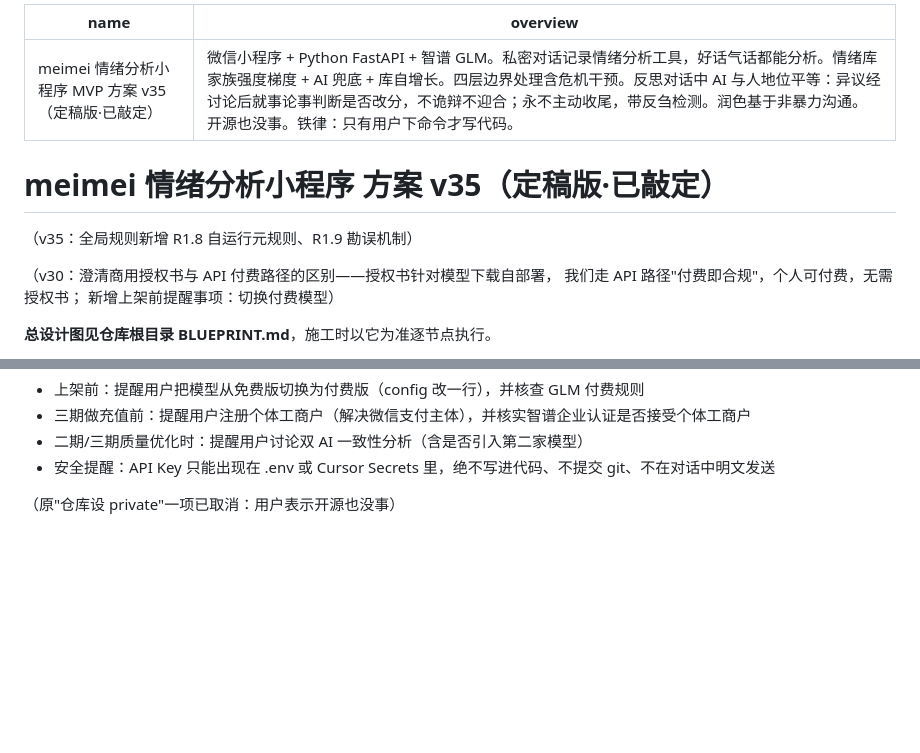
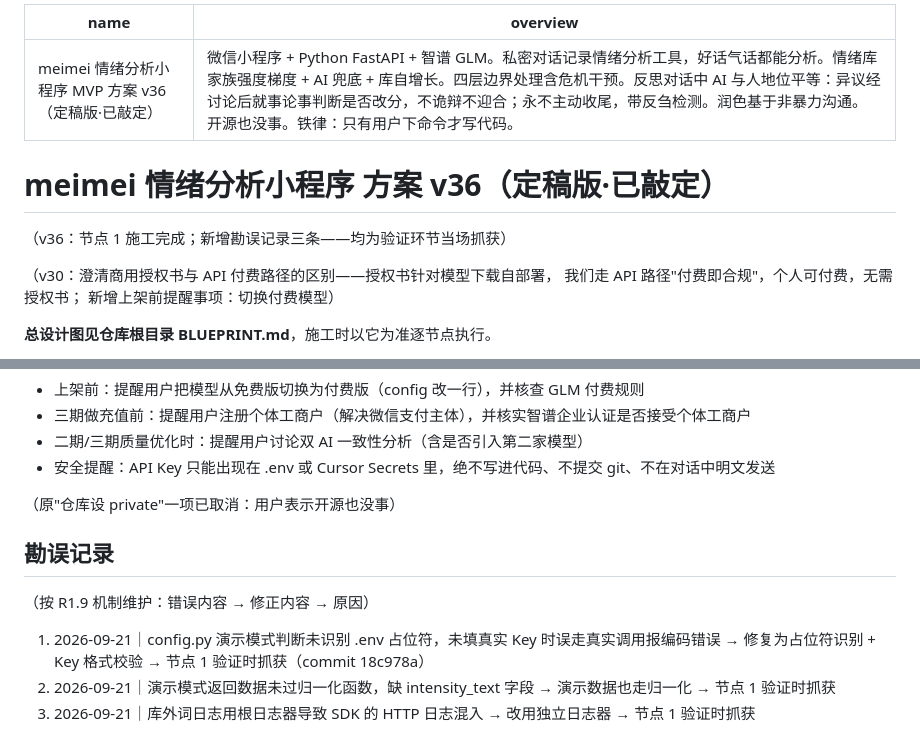
Before and after one commit to meimei553/meimei, a Markdown page: PLAN.md, 2 parts joined by grey strips. Drawn GitHub-style; blank space fills up the shorter version.

Commit message:
docs: 方案 v36——节点 1 勘误记录三条
Co-authored-by: meiyu <meimei553@users.noreply.github.com>

```diff
--- a/PLAN.md
+++ b/PLAN.md
@@ -1,11 +1,11 @@
 ---
-name: meimei 情绪分析小程序 MVP 方案 v35（定稿版·已敲定）
+name: meimei 情绪分析小程序 MVP 方案 v36（定稿版·已敲定）
 overview: 微信小程序 + Python FastAPI + 智谱 GLM。私密对话记录情绪分析工具，好话气话都能分析。情绪库家族强度梯度 + AI 兜底 + 库自增长。四层边界处理含危机干预。反思对话中 AI 与人地位平等：异议经讨论后就事论事判断是否改分，不诡辩不迎合；永不主动收尾，带反刍检测。润色基于非暴力沟通。开源也没事。铁律：只有用户下命令才写代码。
 ---
 
-# meimei 情绪分析小程序 方案 v35（定稿版·已敲定）
+# meimei 情绪分析小程序 方案 v36（定稿版·已敲定）
 
-（v35：全局规则新增 R1.8 自运行元规则、R1.9 勘误机制）
+（v36：节点 1 施工完成；新增勘误记录三条——均为验证环节当场抓获）
 
 （v30：澄清商用授权书与 API 付费路径的区别——授权书针对模型下载自部署，
 我们走 API 路径"付费即合规"，个人可付费，无需授权书；
@@ -415,3 +415,11 @@ flowchart TD
 - 安全提醒：API Key 只能出现在 .env 或 Cursor Secrets 里，绝不写进代码、不提交 git、不在对话中明文发送
 
 （原"仓库设 private"一项已取消：用户表示开源也没事）
+
+## 勘误记录
+
+（按 R1.9 机制维护：错误内容 → 修正内容 → 原因）
+
+1. 2026-09-21｜config.py 演示模式判断未识别 .env 占位符，未填真实 Key 时误走真实调用报编码错误 → 修复为占位符识别 + Key 格式校验 → 节点 1 验证时抓获（commit 18c978a）
+2. 2026-09-21｜演示模式返回数据未过归一化函数，缺 intensity_text 字段 → 演示数据也走归一化 → 节点 1 验证时抓获
+3. 2026-09-21｜库外词日志用根日志器导致 SDK 的 HTTP 日志混入 → 改用独立日志器 → 节点 1 验证时抓获
```
